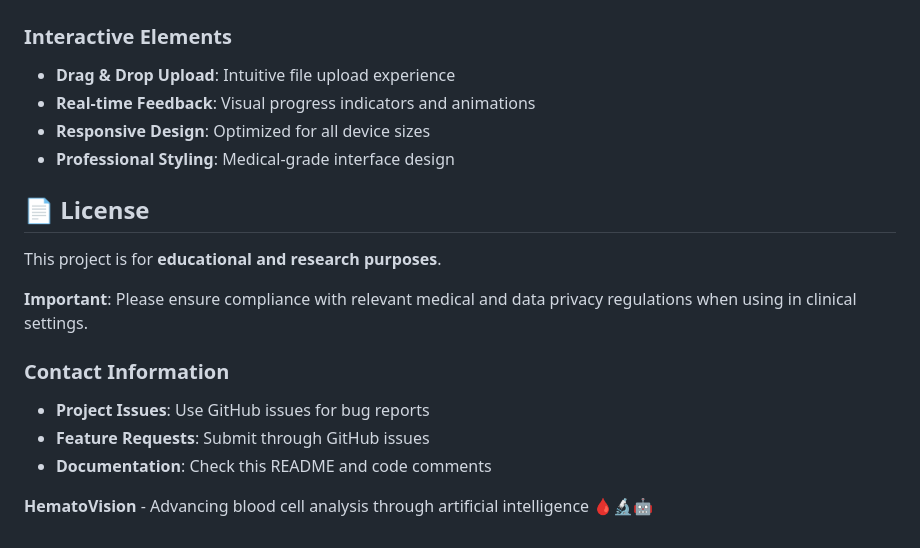
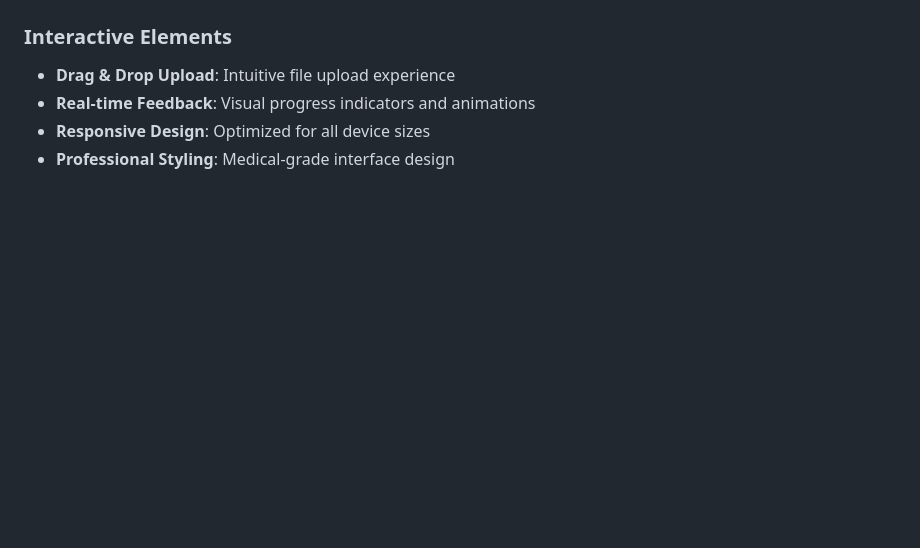
Before and after one commit to SowmyaKurapati26/Hematovision-advanced-blood-cell-classification-using-transfer-learning, a Markdown page: readme.md, the part around the change. Rendered like a GitHub page; blank space fills up the shorter version.

```diff
--- a/readme.md
+++ b/readme.md
@@ -120,17 +120,3 @@ projectfiles/
 - **Real-time Feedback**: Visual progress indicators and animations
 - **Responsive Design**: Optimized for all device sizes
 - **Professional Styling**: Medical-grade interface design
-
-## 📄 License
-
-This project is for **educational and research purposes**.
-
-**Important**: Please ensure compliance with relevant medical and data privacy regulations when using in clinical settings.
-
-### Contact Information
-- **Project Issues**: Use GitHub issues for bug reports
-- **Feature Requests**: Submit through GitHub issues
-- **Documentation**: Check this README and code comments
-
-
-**HematoVision** - Advancing blood cell analysis through artificial intelligence 🩸🔬🤖
```
